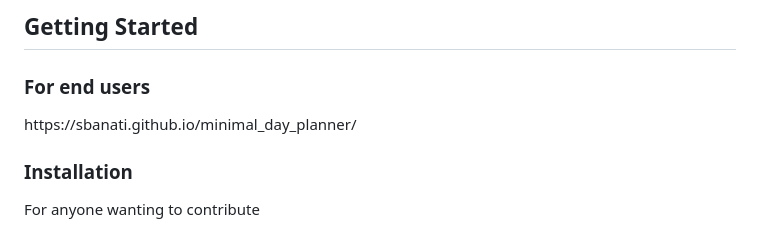
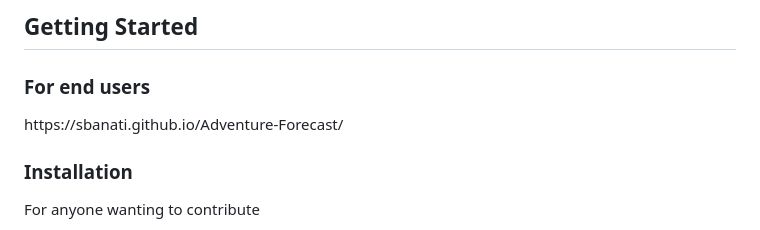
Before and after one commit to sbanati/Adventure-Forecast, a Markdown page: README.md, the part around the change printed below. Drawn GitHub-style.

```diff
--- a/README.md
+++ b/README.md
@@ -91,7 +91,7 @@ I was told to use the openweather API to retrieve weather data. I was also taske
 ## Getting Started
 
  <h3>For end users</h3>
-https://sbanati.github.io/minimal_day_planner/  <br>
+https://sbanati.github.io/Adventure-Forecast/  <br>
 
 
 
```
Also changed, not shown: other parts of README.md (+1 -1 lines).
